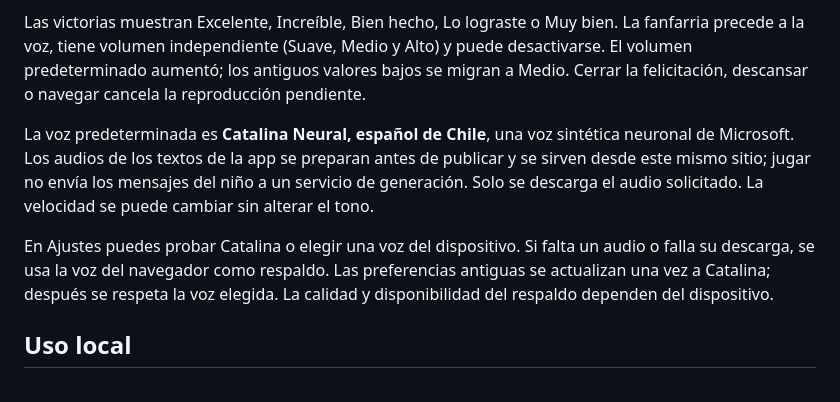
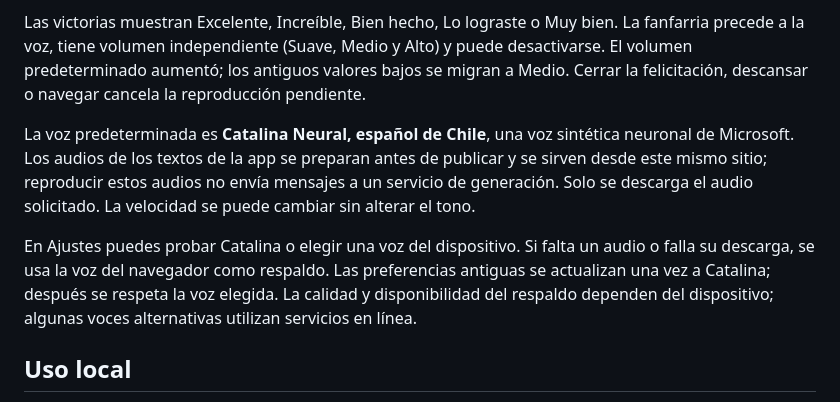
Before and after one commit to LeGreenSide/Estudio, a Markdown page: README.md, the part around the change. Drawn GitHub-style.

Commit message:
Clarify recorded audio and device voice privacy

```diff
--- a/README.md
+++ b/README.md
@@ -26,9 +26,9 @@ Al abrir la página aparece **Iniciar**. Tras pulsarlo se entra y se escucha **H
 
 Las victorias muestran Excelente, Increíble, Bien hecho, Lo lograste o Muy bien. La fanfarria precede a la voz, tiene volumen independiente (Suave, Medio y Alto) y puede desactivarse. El volumen predeterminado aumentó; los antiguos valores bajos se migran a Medio. Cerrar la felicitación, descansar o navegar cancela la reproducción pendiente.
 
-La voz predeterminada es **Catalina Neural, español de Chile**, una voz sintética neuronal de Microsoft. Los audios de los textos de la app se preparan antes de publicar y se sirven desde este mismo sitio; jugar no envía los mensajes del niño a un servicio de generación. Solo se descarga el audio solicitado. La velocidad se puede cambiar sin alterar el tono.
+La voz predeterminada es **Catalina Neural, español de Chile**, una voz sintética neuronal de Microsoft. Los audios de los textos de la app se preparan antes de publicar y se sirven desde este mismo sitio; reproducir estos audios no envía mensajes a un servicio de generación. Solo se descarga el audio solicitado. La velocidad se puede cambiar sin alterar el tono.
 
-En Ajustes puedes probar Catalina o elegir una voz del dispositivo. Si falta un audio o falla su descarga, se usa la voz del navegador como respaldo. Las preferencias antiguas se actualizan una vez a Catalina; después se respeta la voz elegida. La calidad y disponibilidad del respaldo dependen del dispositivo.
+En Ajustes puedes probar Catalina o elegir una voz del dispositivo. Si falta un audio o falla su descarga, se usa la voz del navegador como respaldo. Las preferencias antiguas se actualizan una vez a Catalina; después se respeta la voz elegida. La calidad y disponibilidad del respaldo dependen del dispositivo; algunas voces alternativas utilizan servicios en línea.
 
 ## Uso local
 
```
